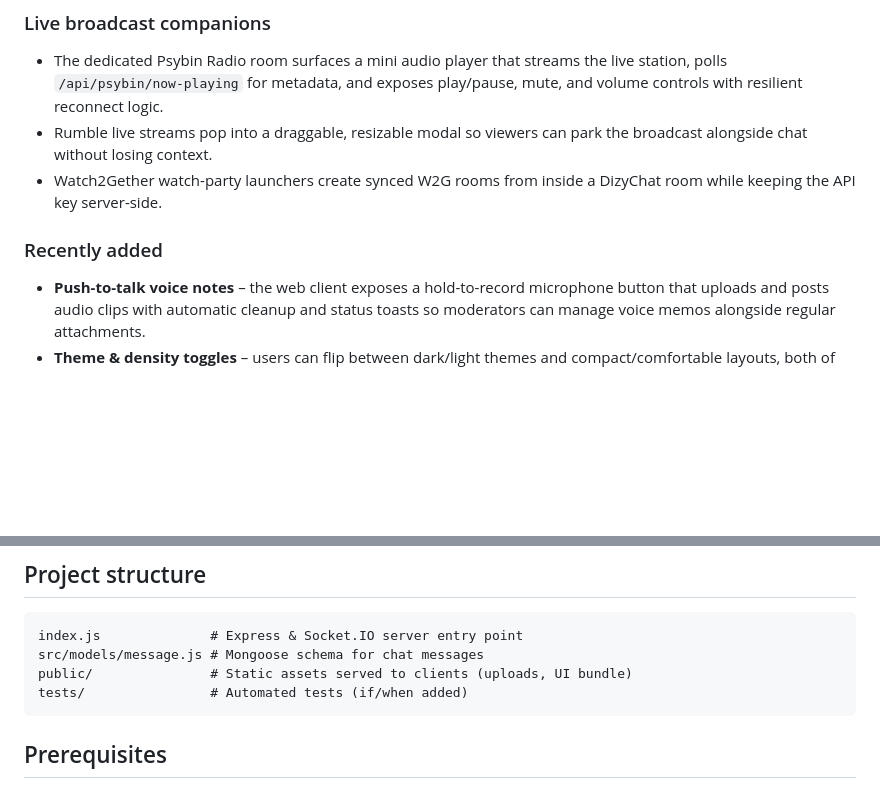
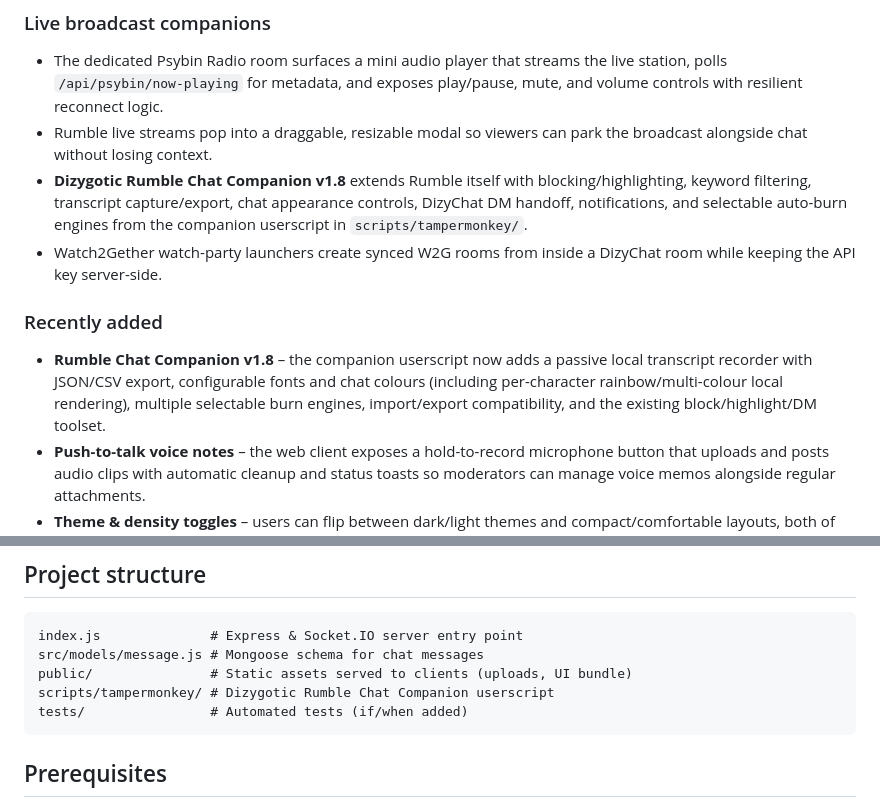
Before and after one commit to DizygoticCode/dizychat-server, a Markdown page: README.md, 2 parts joined by grey strips. GitHub-like rendering; blank space fills up the shorter version.

````diff
--- a/README.md
+++ b/README.md
@@ -41,9 +41,11 @@ DizyChat is a Socket.IO and Express-powered real-time chat backend designed for
 ### Live broadcast companions
 - The dedicated Psybin Radio room surfaces a mini audio player that streams the live station, polls `/api/psybin/now-playing` for metadata, and exposes play/pause, mute, and volume controls with resilient reconnect logic.
 - Rumble live streams pop into a draggable, resizable modal so viewers can park the broadcast alongside chat without losing context.
+- **Dizygotic Rumble Chat Companion v1.8** extends Rumble itself with blocking/highlighting, keyword filtering, transcript capture/export, chat appearance controls, DizyChat DM handoff, notifications, and selectable auto-burn engines from the companion userscript in `scripts/tampermonkey/`.
 - Watch2Gether watch-party launchers create synced W2G rooms from inside a DizyChat room while keeping the API key server-side.
 
 ### Recently added
+- **Rumble Chat Companion v1.8** – the companion userscript now adds a passive local transcript recorder with JSON/CSV export, configurable fonts and chat colours (including per-character rainbow/multi-colour local rendering), multiple selectable burn engines, import/export compatibility, and the existing block/highlight/DM toolset.
 - **Push-to-talk voice notes** – the web client exposes a hold-to-record microphone button that uploads and posts audio clips with automatic cleanup and status toasts so moderators can manage voice memos alongside regular attachments.
 - **Theme & density toggles** – users can flip between dark/light themes and compact/comfortable layouts, both of which persist per browser via local storage to keep the interface feeling familiar across sessions.
 - **Inline Rumble embeds** – links to Rumble videos auto-expand into responsive iframes so shared broadcasts can play without leaving the room.
@@ -57,6 +59,7 @@ DizyChat is a Socket.IO and Express-powered real-time chat backend designed for
 index.js              # Express & Socket.IO server entry point
 src/models/message.js # Mongoose schema for chat messages
 public/               # Static assets served to clients (uploads, UI bundle)
+scripts/tampermonkey/ # Dizygotic Rumble Chat Companion userscript
 tests/                # Automated tests (if/when added)
 ```
 
````
Also changed, not shown: other parts of README.md (+30 -17 lines).
